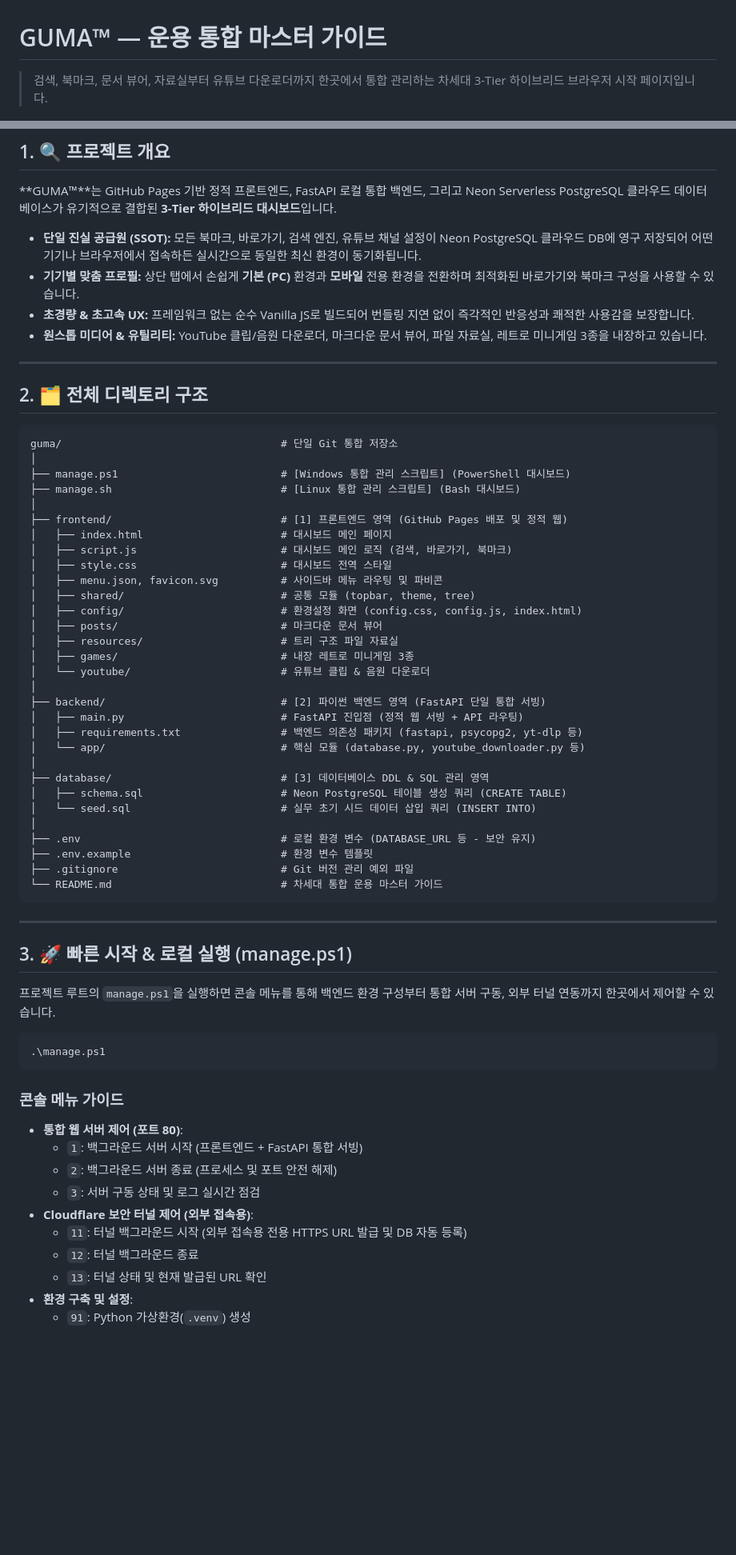
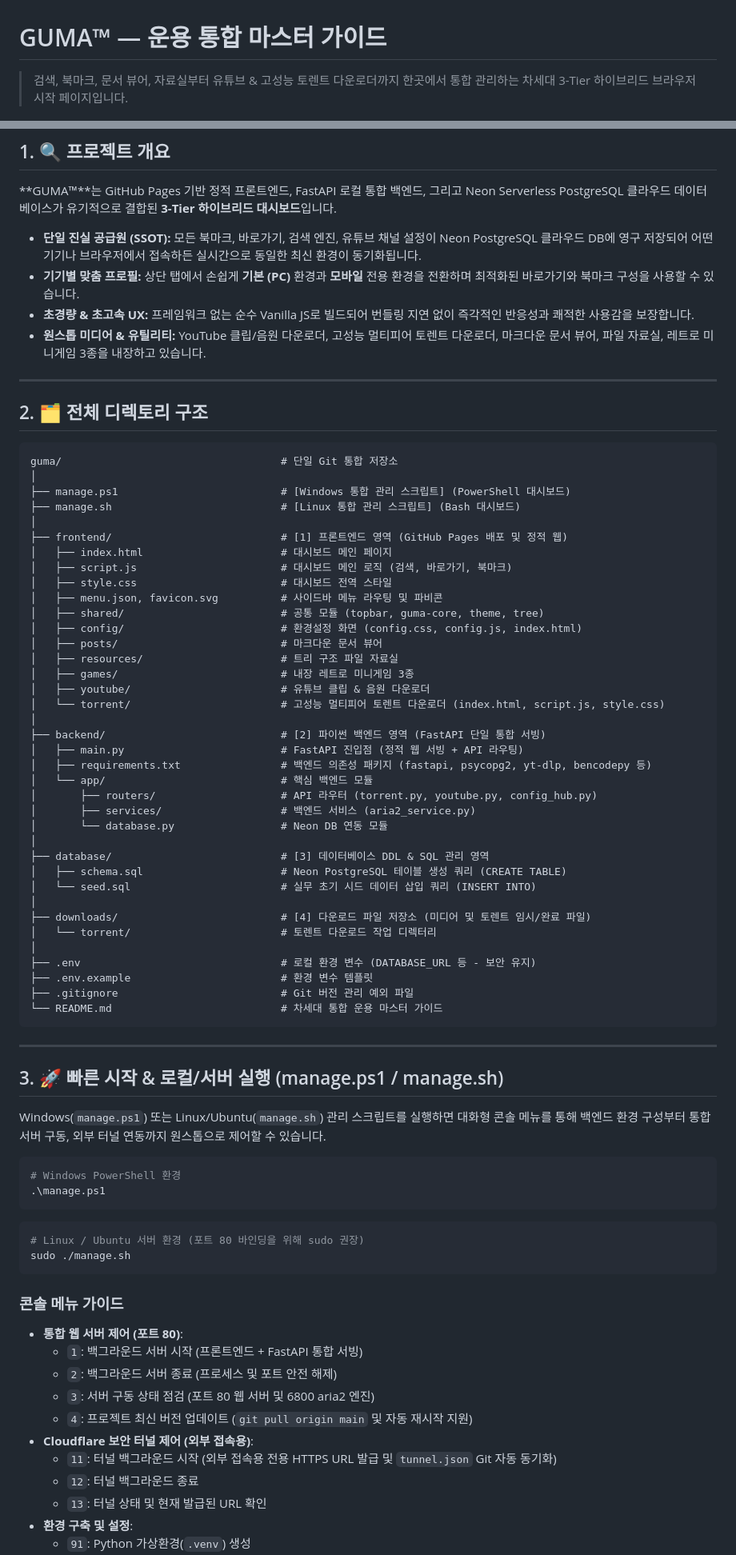
Before and after one commit to hc-bang/guma, a Markdown page: README.md, 2 parts joined by grey strips. Shown at 80% size. Drawn GitHub-style; blank space fills up the shorter version.

Commit message:
docs: 토렌트 다운로더 명세 및 리눅스 manage.sh 운용 가이드 최신화

````diff
--- a/README.md
+++ b/README.md
@@ -1,6 +1,6 @@
 # GUMA™ — 운용 통합 마스터 가이드
 
-> 검색, 북마크, 문서 뷰어, 자료실부터 유튜브 다운로더까지 한곳에서 통합 관리하는 차세대 3-Tier 하이브리드 브라우저 시작 페이지입니다.
+> 검색, 북마크, 문서 뷰어, 자료실부터 유튜브 & 고성능 토렌트 다운로더까지 한곳에서 통합 관리하는 차세대 3-Tier 하이브리드 브라우저 시작 페이지입니다.
 
 ![GitHub Pages](https://img.shields.io/badge/Hosted-GitHub%20Pages-181717?logo=github&logoColor=white)
 ![FastAPI](https://img.shields.io/badge/Backend-FastAPI-009688?logo=fastapi&logoColor=white)
@@ -38,7 +39,7 @@
 * **단일 진실 공급원 (SSOT):** 모든 북마크, 바로가기, 검색 엔진, 유튜브 채널 설정이 Neon PostgreSQL 클라우드 DB에 영구 저장되어 어떤 기기나 브라우저에서 접속하든 실시간으로 동일한 최신 환경이 동기화됩니다.
 * **기기별 맞춤 프로필:** 상단 탭에서 손쉽게 **기본 (PC)** 환경과 **모바일** 전용 환경을 전환하며 최적화된 바로가기와 북마크 구성을 사용할 수 있습니다.
 * **초경량 & 초고속 UX:** 프레임워크 없는 순수 Vanilla JS로 빌드되어 번들링 지연 없이 즉각적인 반응성과 쾌적한 사용감을 보장합니다.
-* **원스톱 미디어 & 유틸리티:** YouTube 클립/음원 다운로더, 마크다운 문서 뷰어, 파일 자료실, 레트로 미니게임 3종을 내장하고 있습니다.
+* **원스톱 미디어 & 유틸리티:** YouTube 클립/음원 다운로더, 고성능 멀티피어 토렌트 다운로더, 마크다운 문서 뷰어, 파일 자료실, 레트로 미니게임 3종을 내장하고 있습니다.
 
 ---
 
@@ -55,21 +56,28 @@ guma/                                   # 단일 Git 통합 저장소
 │   ├── script.js                       # 대시보드 메인 로직 (검색, 바로가기, 북마크)
 │   ├── style.css                       # 대시보드 전역 스타일
 │   ├── menu.json, favicon.svg          # 사이드바 메뉴 라우팅 및 파비콘
-│   ├── shared/                         # 공통 모듈 (topbar, theme, tree)
+│   ├── shared/                         # 공통 모듈 (topbar, guma-core, theme, tree)
 │   ├── config/                         # 환경설정 화면 (config.css, config.js, index.html)
 │   ├── posts/                          # 마크다운 문서 뷰어
 │   ├── resources/                      # 트리 구조 파일 자료실
 │   ├── games/                          # 내장 레트로 미니게임 3종
-│   └── youtube/                        # 유튜브 클립 & 음원 다운로더
+│   ├── youtube/                        # 유튜브 클립 & 음원 다운로더
+│   └── torrent/                        # 고성능 멀티피어 토렌트 다운로더 (index.html, script.js, style.css)
 │
 ├── backend/                            # [2] 파이썬 백엔드 영역 (FastAPI 단일 통합 서빙)
 │   ├── main.py                         # FastAPI 진입점 (정적 웹 서빙 + API 라우팅)
-│   ├── requirements.txt                # 백엔드 의존성 패키지 (fastapi, psycopg2, yt-dlp 등)
-│   └── app/                            # 핵심 모듈 (database.py, youtube_downloader.py 등)
+│   ├── requirements.txt                # 백엔드 의존성 패키지 (fastapi, psycopg2, yt-dlp, bencodepy 등)
+│   └── app/                            # 핵심 백엔드 모듈
+│       ├── routers/                    # API 라우터 (torrent.py, youtube.py, config_hub.py)
+│       ├── services/                   # 백엔드 서비스 (aria2_service.py)
+│       └── database.py                 # Neon DB 연동 모듈
 │
 ├── database/                           # [3] 데이터베이스 DDL & SQL 관리 영역
 │   ├── schema.sql                      # Neon PostgreSQL 테이블 생성 쿼리 (CREATE TABLE)
 │   └── seed.sql                        # 실무 초기 시드 데이터 삽입 쿼리 (INSERT INTO)
+│
+├── downloads/                          # [4] 다운로드 파일 저장소 (미디어 및 토렌트 임시/완료 파일)
+│   └── torrent/                        # 토렌트 다운로드 작업 디렉터리
 │
 ├── .env                                # 로컬 환경 변수 (DATABASE_URL 등 - 보안 유지)
 ├── .env.example                        # 환경 변수 템플릿
@@ -79,21 +87,28 @@ guma/                                   # 단일 Git 통합 저장소
 
 ---
 
-## 3. 🚀 빠른 시작 & 로컬 실행 (manage.ps1)
+## 3. 🚀 빠른 시작 & 로컬/서버 실행 (manage.ps1 / manage.sh)
 
-프로젝트 루트의 `manage.ps1`을 실행하면 콘솔 메뉴를 통해 백엔드 환경 구성부터 통합 서버 구동, 외부 터널 연동까지 한곳에서 제어할 수 있습니다.
+Windows(`manage.ps1`) 또는 Linux/Ubuntu(`manage.sh`) 관리 스크립트를 실행하면 대화형 콘솔 메뉴를 통해 백엔드 환경 구성부터 통합 서버 구동, 외부 터널 연동까지 원스톱으로 제어할 수 있습니다.
 
 ```powershell
+# Windows PowerShell 환경
 .\manage.ps1
+```
+
+```bash
+# Linux / Ubuntu 서버 환경 (포트 80 바인딩을 위해 sudo 권장)
+sudo ./manage.sh
 ```
 
 ### 콘솔 메뉴 가이드
 * **통합 웹 서버 제어 (포트 80)**:
   * `1`: 백그라운드 서버 시작 (프론트엔드 + FastAPI 통합 서빙)
   * `2`: 백그라운드 서버 종료 (프로세스 및 포트 안전 해제)
-  * `3`: 서버 구동 상태 및 로그 실시간 점검
+  * `3`: 서버 구동 상태 점검 (포트 80 웹 서버 및 6800 aria2 엔진)
+  * `4`: 프로젝트 최신 버전 업데이트 (`git pull origin main` 및 자동 재시작 지원)
 * **Cloudflare 보안 터널 제어 (외부 접속용)**:
-  * `11`: 터널 백그라운드 시작 (외부 접속용 전용 HTTPS URL 발급 및 DB 자동 등록)
+  * `11`: 터널 백그라운드 시작 (외부 접속용 전용 HTTPS URL 발급 및 `tunnel.json` Git 자동 동기화)
   * `12`: 터널 백그라운드 종료
   * `13`: 터널 상태 및 현재 발급된 URL 확인
 * **환경 구축 및 설정**:
````
Also changed, not shown: other parts of README.md (+15 -5 lines), frontend/README.md (+39 -15 lines).
